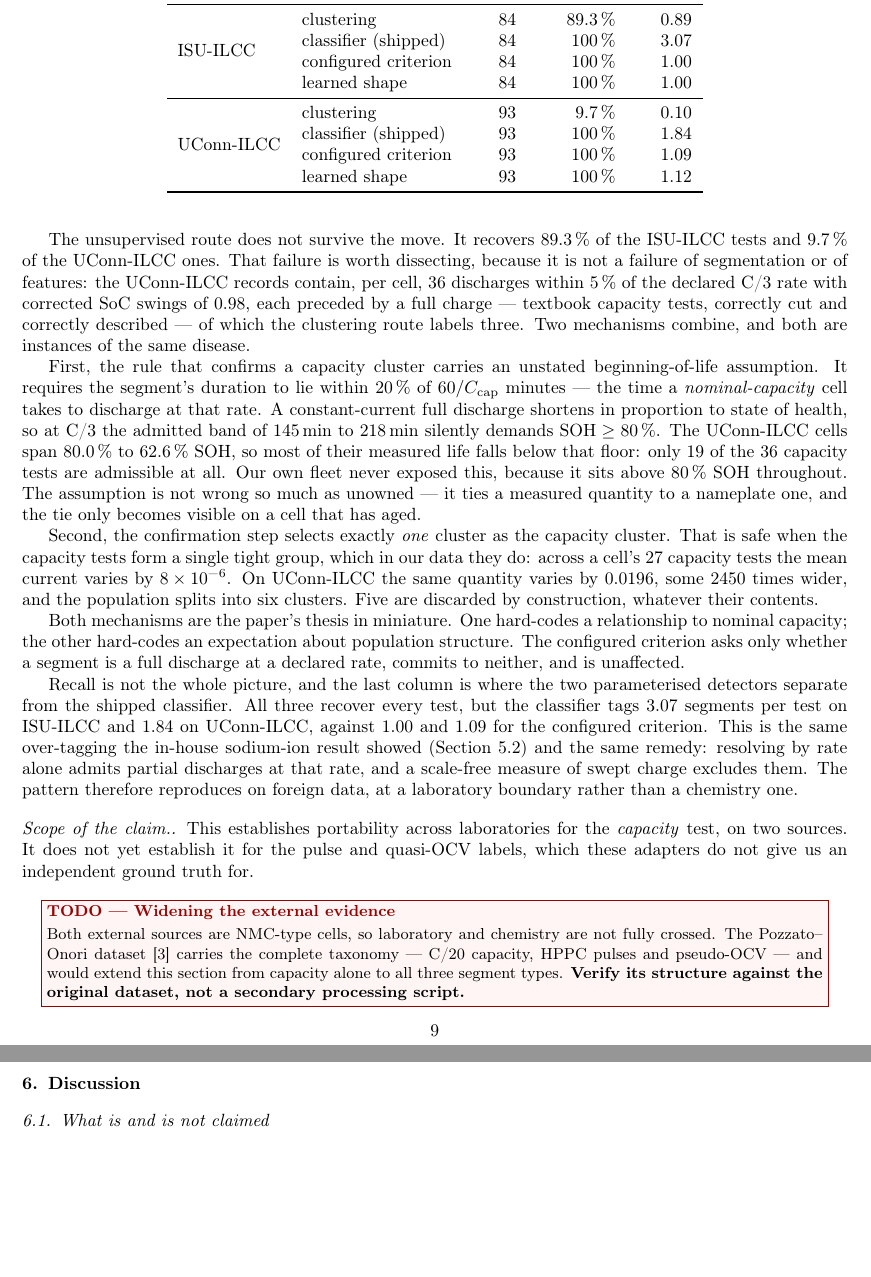
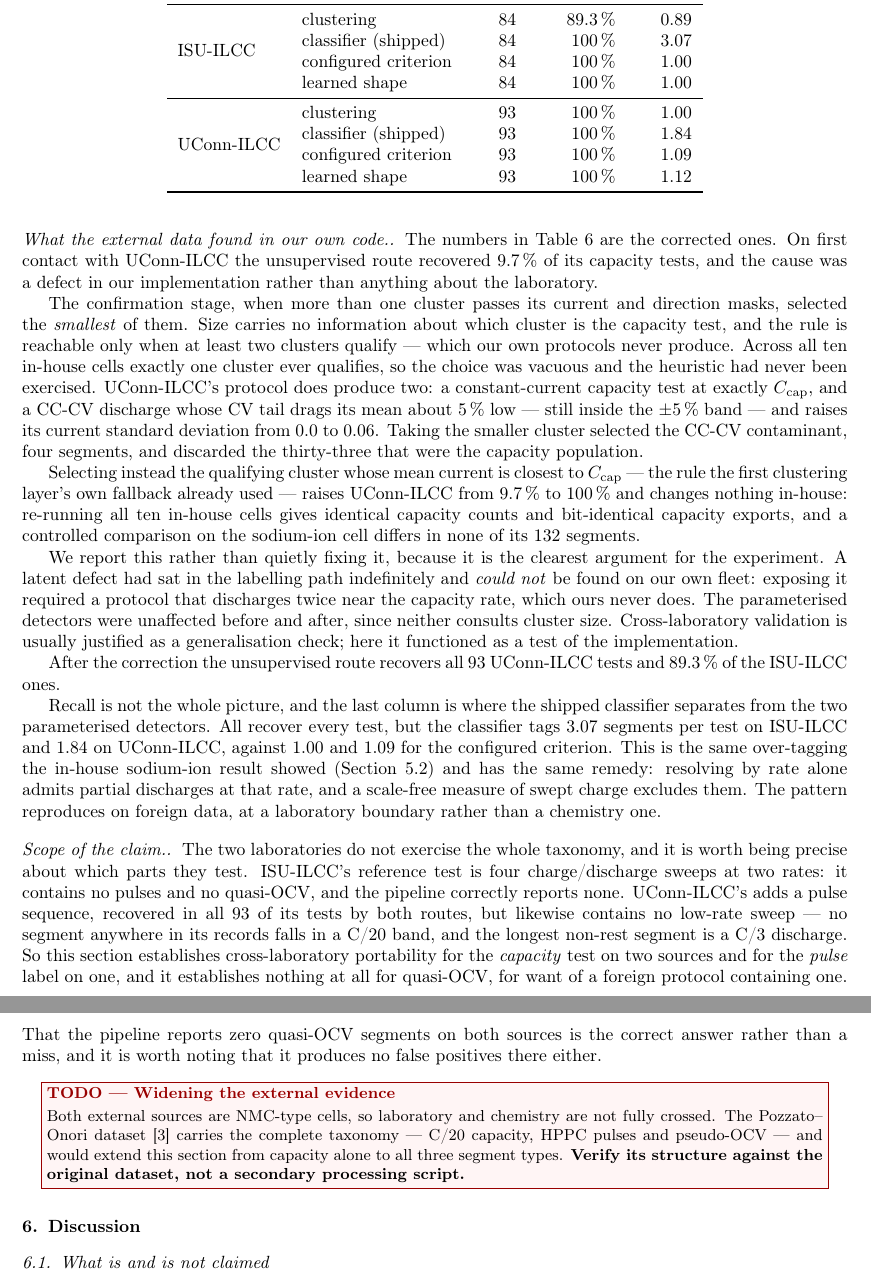
Before and after one commit to cyancoconut/Time-series-Research-for-Aging-Characterization-Analysis, a LaTeX paper (paper/main.tex): two parts of pages 9 and 10 of 11, joined at a grey line, cut so that both start at the same text, the shorter picture padded with empty space. Compiled offline with pdfLaTeX.

Commit message:
docs(paper): correct 5.6 — UConn's clustering failure was our bug, not the lab
The section reported that density-based clustering "does not survive the move"
to a foreign laboratory, on the strength of 9.7% capacity recall on UConn-ILCC.
That was wrong twice over and both errors are now fixed.

First, the comparison was confounded: ISU had only ever been run through the
classifier route and UConn through clustering, so the two labs were being
compared under different routes. Both routes are now run on both labs.

Second, the 9.7% was a defect in our own layer-2 cluster selection, not a
property of UConn's data. It selected the smallest cluster passing the current
and direction masks; UConn's protocol is the first we have that puts two
clusters through that mask (a CC capacity test at exactly cap_rate, and a CC-CV
discharge whose CV tail drags its mean 5% low), so the smaller contaminant won.
Selecting by proximity to cap_rate instead - what layer 1's fallback already
did - gives 100%, and is bit-identical in-house. Fix lives on
fix/layer2-capacity-cluster-selection, off origin/main.

Corrected table: clustering 89.3% (ISU) and 100% (UConn); classifier,
configured criterion and learned shape all 100% on both, 177/177.

The section now reports the defect rather than hiding it, because it is the
strongest argument for the experiment: the bug could not be found on our own
fleet, where exactly one cluster ever qualifies and the selection rule is
therefore never exercised. Cross-laboratory validation functioned here as a
test of the implementation, not only of generalisation.

Scope tightened with measured facts: ISU's RPT is four QV sweeps with no pulses
and no quasi-OCV; UConn's adds pulses (93/93 recovered) but also has no
low-rate sweep - no segment anywhere in either source falls in a C/20 band. So
5.6 establishes capacity portability on two labs, pulse on one, and quasi-OCV
on neither. Zero quasi-OCV detections on both is the correct answer, with no
false positives.

Abstract updated to match. Builds clean at 11 pages.

```diff
--- a/paper/main.tex
+++ b/paper/main.tex
@@ -709,7 +711,7 @@ Laboratory & Detector & RPTs & Recovered & Tagged \\
  & learned shape         & \num{84} & \SI{100}{\percent}  & \num{1.00} \\
 \midrule
 \multirow{4}{*}{UConn-ILCC}
- & clustering            & \num{93} & \SI{9.7}{\percent}  & \num{0.10} \\
+ & clustering            & \num{93} & \SI{100}{\percent}  & \num{1.00} \\
  & classifier (shipped)  & \num{93} & \SI{100}{\percent}  & \num{1.84} \\
  & configured criterion  & \num{93} & \SI{100}{\percent}  & \num{1.09} \\
  & learned shape         & \num{93} & \SI{100}{\percent}  & \num{1.12} \\
@@ -725,54 +727,67 @@ match none of ours. The learned model was never shown a segment from either
 laboratory; it was given each laboratory's declared $C_{\mathrm{cap}}$ and
 nothing else.
 
-The unsupervised route does not survive the move. It recovers \SI{89.3}{\percent}
-of the ISU-ILCC tests and \SI{9.7}{\percent} of the UConn-ILCC ones. That
-failure is worth dissecting, because it is not a failure of segmentation or of
-features: the UConn-ILCC records contain, per cell, \num{36} discharges within
-\SI{5}{\percent} of the declared C/3 rate with corrected SoC swings of
-\num{0.98}, each preceded by a full charge --- textbook capacity tests,
-correctly cut and correctly described --- of which the clustering route labels
-three. Two mechanisms combine, and both are instances of the same disease.
+\paragraph{What the external data found in our own code.} The numbers in
+Table~\ref{tab:external} are the corrected ones. On first contact with
+UConn-ILCC the unsupervised route recovered \SI{9.7}{\percent} of its capacity
+tests, and the cause was a defect in our implementation rather than anything
+about the laboratory.
 
-First, the rule that confirms a capacity cluster carries an unstated
-beginning-of-life assumption. It requires the segment's duration to lie within
-\SI{20}{\percent} of $60/C_{\mathrm{cap}}$ minutes --- the time a
-\emph{nominal-capacity} cell takes to discharge at that rate. A constant-current
-full discharge shortens in proportion to state of health, so at C/3 the admitted
-band of \SIrange{145}{218}{\minute} silently demands $\mathrm{SOH} \ge
-\SI{80}{\percent}$. The UConn-ILCC cells span \SIrange{80.0}{62.6}{\percent}
-SOH, so most of their measured life falls below that floor: only \num{19} of the
-\num{36} capacity tests are admissible at all. Our own fleet never exposed this,
-because it sits above \SI{80}{\percent} SOH throughout. The assumption is not
-wrong so much as unowned --- it ties a measured quantity to a nameplate one, and
-the tie only becomes visible on a cell that has aged.
+The confirmation stage, when more than one cluster passes its current and
+direction masks, selected the \emph{smallest} of them. Size carries no
+information about which cluster is the capacity test, and the rule is reachable
+only when at least two clusters qualify --- which our own protocols never
+produce. Across all ten in-house cells exactly one cluster ever qualifies, so
+the choice was vacuous and the heuristic had never been exercised. UConn-ILCC's
+protocol does produce two: a constant-current capacity test at exactly
+$C_{\mathrm{cap}}$, and a CC-CV discharge whose CV tail drags its mean about
+\SI{5}{\percent} low --- still inside the \SI{\pm 5}{\percent} band --- and
+raises its current standard deviation from \num{0.0} to \num{0.06}. Taking the
+smaller cluster selected the CC-CV contaminant, four segments, and discarded the
+thirty-three that were the capacity population.
 
-Second, the confirmation step selects exactly \emph{one} cluster as the capacity
-cluster. That is safe when the capacity tests form a single tight group, which
-in our data they do: across a cell's \num{27} capacity tests the mean current
-varies by \num{8e-6}. On UConn-ILCC the same quantity varies by \num{0.0196},
-some \num{2450} times wider, and the population splits into six clusters. Five
-are discarded by construction, whatever their contents.
+Selecting instead the qualifying cluster whose mean current is closest to
+$C_{\mathrm{cap}}$ --- the rule the first clustering layer's own fallback
+already used --- raises UConn-ILCC from \SI{9.7}{\percent} to
+\SI{100}{\percent} and changes nothing in-house: re-running all ten in-house
+cells gives identical capacity counts and bit-identical capacity exports, and a
+controlled comparison on the sodium-ion cell differs in none of its \num{132}
+segments.
 
-Both mechanisms are the paper's thesis in miniature. One hard-codes a
-relationship to nominal capacity; the other hard-codes an expectation about
-population structure. The configured criterion asks only whether a segment is a
-full discharge at a declared rate, commits to neither, and is unaffected.
+We report this rather than quietly fixing it, because it is the clearest
+argument for the experiment. A latent defect had sat in the labelling path
+indefinitely and \emph{could not} be found on our own fleet: exposing it
+required a protocol that discharges twice near the capacity rate, which ours
+never does. The parameterised detectors were unaffected before and after, since
+neither consults cluster size. Cross-laboratory validation is usually justified
+as a generalisation check; here it functioned as a test of the implementation.
 
-Recall is not the whole picture, and the last column is where the two
-parameterised detectors separate from the shipped classifier. All three recover
-every test, but the classifier tags \num{3.07} segments per test on ISU-ILCC and
+After the correction the unsupervised route recovers all \num{93} UConn-ILCC
+tests and \SI{89.3}{\percent} of the ISU-ILCC ones.
+
+Recall is not the whole picture, and the last column is where the shipped
+classifier separates from the two parameterised detectors. All recover every
+test, but the classifier tags \num{3.07} segments per test on ISU-ILCC and
 \num{1.84} on UConn-ILCC, against \num{1.00} and \num{1.09} for the configured
 criterion. This is the same over-tagging the in-house sodium-ion result showed
-(Section~\ref{sec:res-loco}) and the same remedy: resolving by rate alone admits
-partial discharges at that rate, and a scale-free measure of swept charge
-excludes them. The pattern therefore reproduces on foreign data, at a
-laboratory boundary rather than a chemistry one.
+(Section~\ref{sec:res-loco}) and has the same remedy: resolving by rate alone
+admits partial discharges at that rate, and a scale-free measure of swept charge
+excludes them. The pattern reproduces on foreign data, at a laboratory boundary
+rather than a chemistry one.
 
-\paragraph{Scope of the claim.} This establishes portability across
-laboratories for the \emph{capacity} test, on two sources. It does not yet
-establish it for the pulse and quasi-OCV labels, which these adapters do not
-give us an independent ground truth for.
+\paragraph{Scope of the claim.} The two laboratories do not exercise the whole
+taxonomy, and it is worth being precise about which parts they test. ISU-ILCC's
+reference test is four charge/discharge sweeps at two rates: it contains no
+pulses and no quasi-OCV, and the pipeline correctly reports none. UConn-ILCC's
+adds a pulse sequence, recovered in all \num{93} of its tests by both routes,
+but likewise contains no low-rate sweep --- no segment anywhere in its records
+falls in a C/20 band, and the longest non-rest segment is a C/3 discharge. So
+this section establishes cross-laboratory portability for the \emph{capacity}
+test on two sources and for the \emph{pulse} label on one, and it establishes
+nothing at all for quasi-OCV, for want of a foreign protocol containing one.
+That the pipeline reports zero quasi-OCV segments on both sources is the correct
+answer rather than a miss, and it is worth noting that it produces no false
+positives there either.
 
 \todobox{Widening the external evidence}{%
 Both external sources are NMC-type cells, so laboratory and chemistry are not
```
Also changed, not shown: paper/README.md, paper/main.tex (8 more changed lines).
